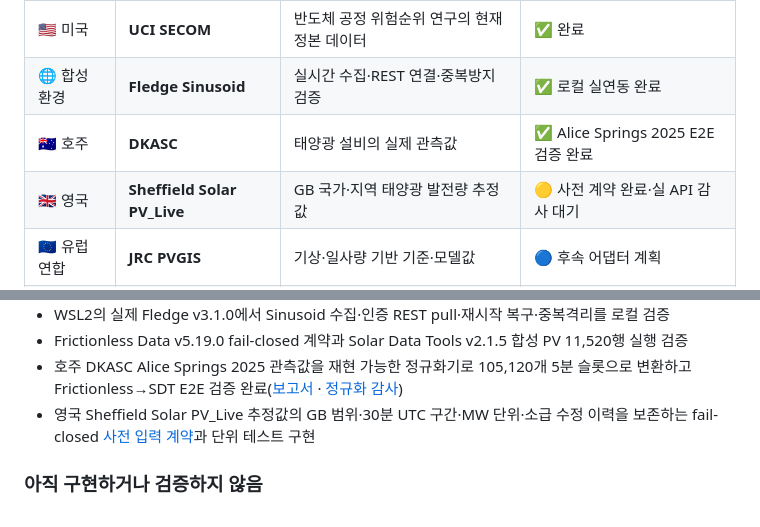
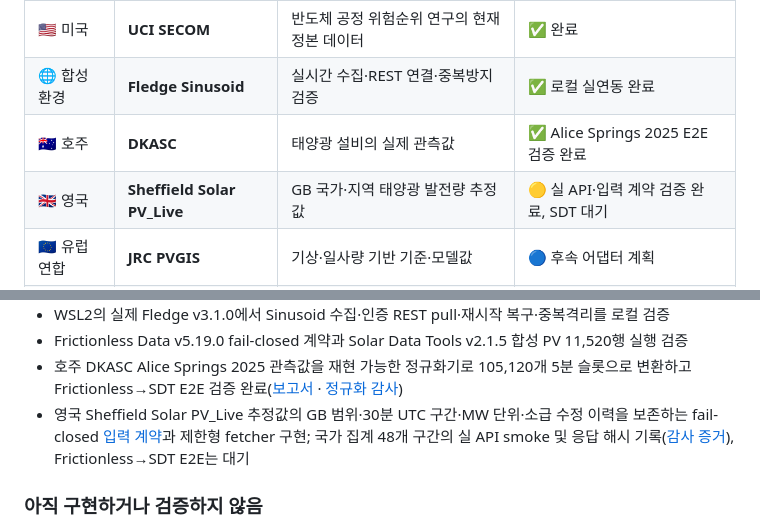
Before and after one commit to heechan9/fabguard-ai, a Markdown page: README.md, 2 parts joined by grey strips. GitHub-like rendering.

Commit message:
Publish PV_Live live smoke status

```diff
--- a/README.md
+++ b/README.md
@@ -99,7 +99,7 @@
 | 🇺🇸 미국 | **UCI SECOM** | 반도체 공정 위험순위 연구의 현재 정본 데이터 | ✅ 완료 |
 | 🌐 합성 환경 | **Fledge Sinusoid** | 실시간 수집·REST 연결·중복방지 검증 | ✅ 로컬 실연동 완료 |
 | 🇦🇺 호주 | **DKASC** | 태양광 설비의 실제 관측값 | ✅ Alice Springs 2025 E2E 검증 완료 |
-| 🇬🇧 영국 | **Sheffield Solar PV_Live** | GB 국가·지역 태양광 발전량 추정값 | 🟡 사전 계약 완료·실 API 감사 대기 |
+| 🇬🇧 영국 | **Sheffield Solar PV_Live** | GB 국가·지역 태양광 발전량 추정값 | 🟡 실 API·입력 계약 검증 완료, SDT 대기 |
 | 🇪🇺 유럽연합 | **JRC PVGIS** | 기상·일사량 기반 기준·모델값 | 🔵 후속 어댑터 계획 |
 | 🇫🇷 프랑스 | **RTE éCO2mix** | 잠정·통합·확정값의 수정 이력 감사 | 🟡 1차 범위 동결 후 후보 |
 
@@ -186,7 +186,7 @@
 - WSL2의 실제 Fledge v3.1.0에서 Sinusoid 수집·인증 REST pull·재시작 복구·중복격리를 로컬 검증
 - Frictionless Data v5.19.0 fail-closed 계약과 Solar Data Tools v2.1.5 합성 PV 11,520행 실행 검증
 - 호주 DKASC Alice Springs 2025 관측값을 재현 가능한 정규화기로 105,120개 5분 슬롯으로 변환하고 Frictionless→SDT E2E 검증 완료([보고서](results/dkasc-alice-springs-2025/report.json) · [정규화 감사](results/dkasc-alice-springs-2025/normalization_audit.json))
-- 영국 Sheffield Solar PV_Live 추정값의 GB 범위·30분 UTC 구간·MW 단위·소급 수정 이력을 보존하는 fail-closed [사전 입력 계약](docs/PVLIVE_ADAPTER_CONTRACT.md)과 단위 테스트 구현
+- 영국 Sheffield Solar PV_Live 추정값의 GB 범위·30분 UTC 구간·MW 단위·소급 수정 이력을 보존하는 fail-closed [입력 계약](docs/PVLIVE_ADAPTER_CONTRACT.md)과 제한형 fetcher 구현; 국가 집계 48개 구간의 실 API smoke 및 응답 해시 기록([감사 증거](results/pvlive-gb-national-smoke/source_audit.json)), Frictionless→SDT E2E는 대기
 
 ### 아직 구현하거나 검증하지 않음
 
```
